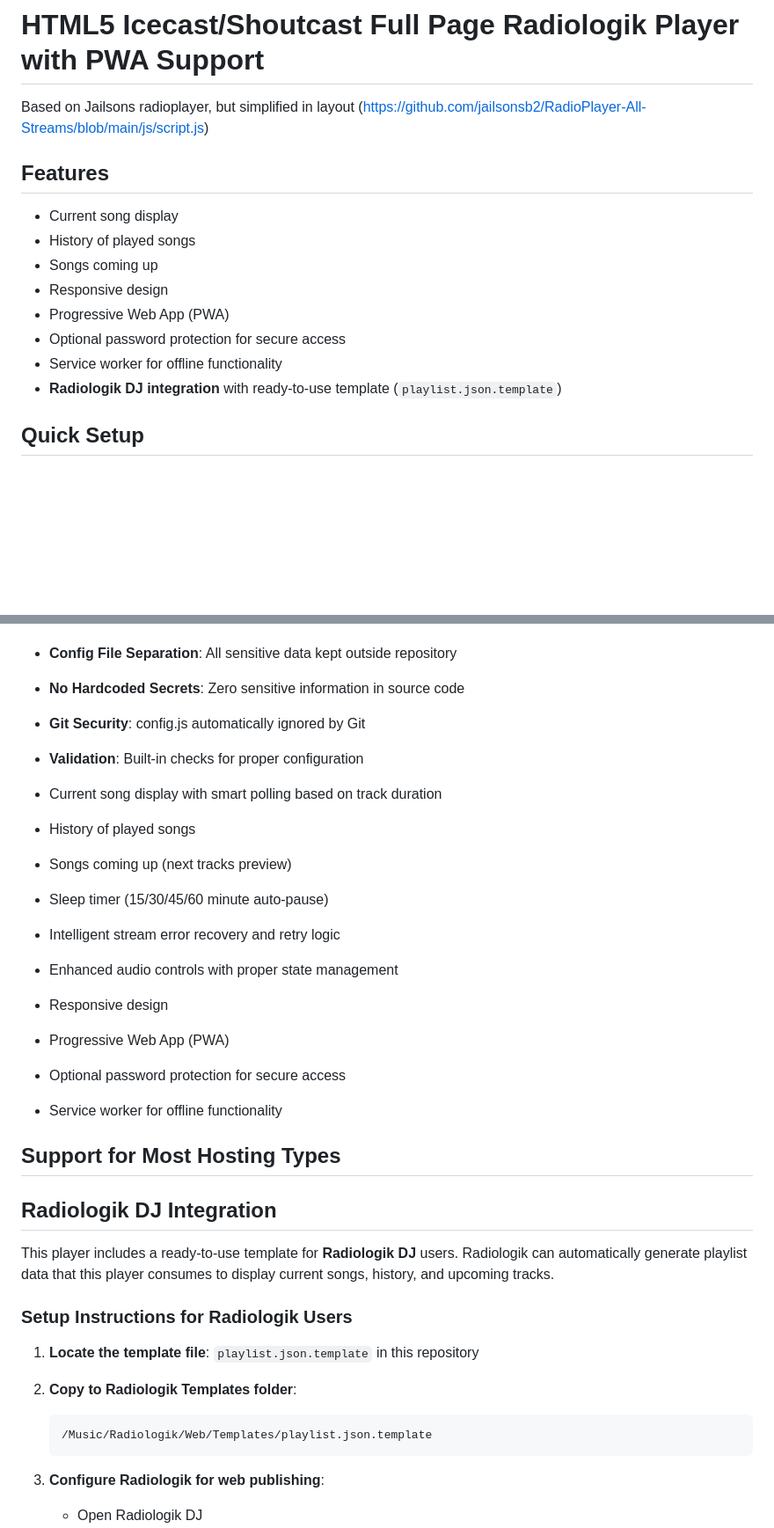
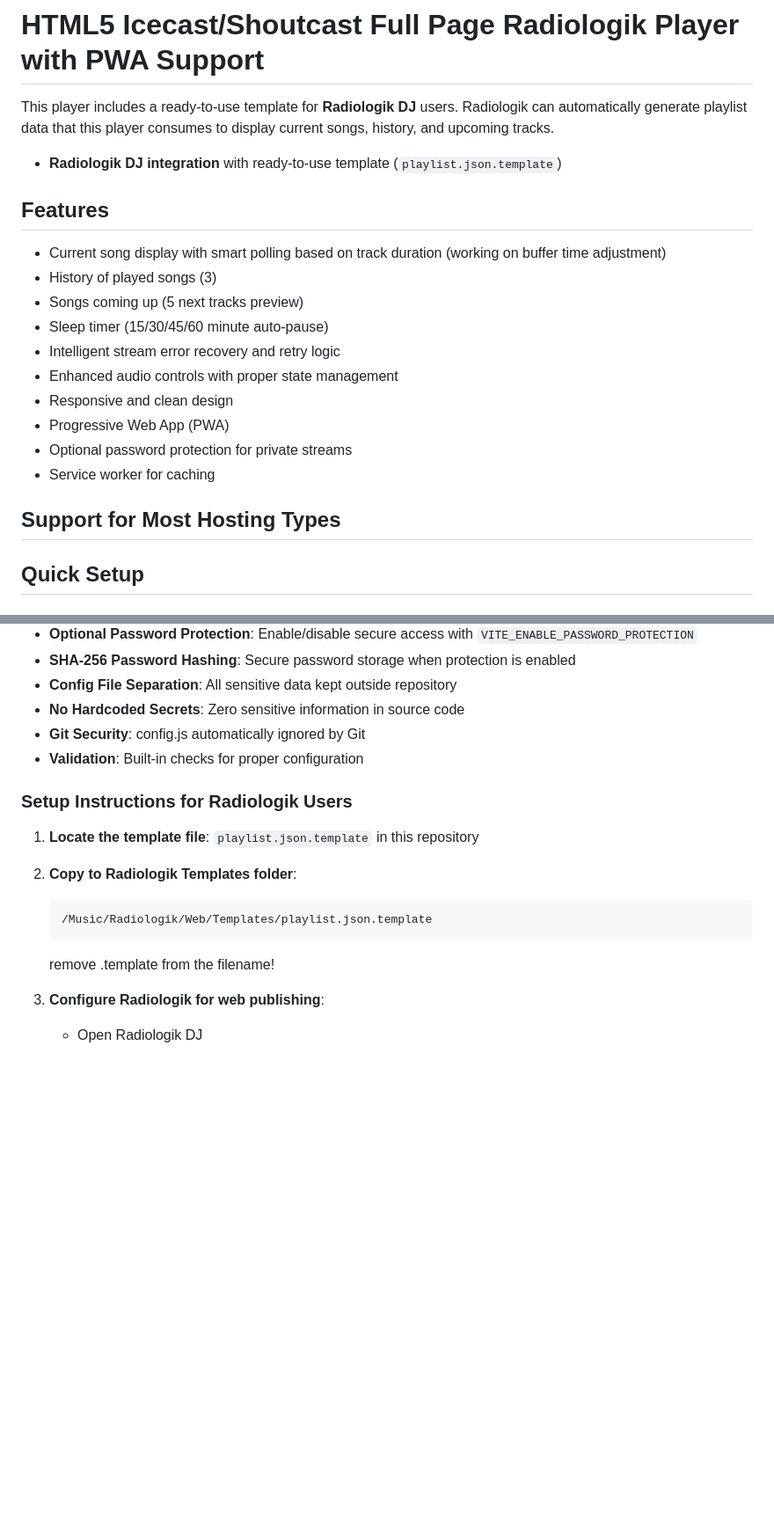
Before and after one commit to punchcreative/RL-Player, a Markdown page: README.md, 2 parts joined by grey strips. Shown at 88% size. GitHub-like rendering; blank space fills up the shorter version.

Commit message:
Documentation: Comprehensive README update
- Added detailed setup instructions with multiple configuration methods
- Documented Radiologik DJ integration with template usage
- Enhanced security features documentation
- Added graphics customization guide
- Included technical improvements and smart polling details
- Comprehensive quick reference sections
- Professional documentation structure

````diff
--- a/README.md
+++ b/README.md
@@ -1,18 +1,23 @@
 # HTML5 Icecast/Shoutcast Full Page Radiologik Player with PWA Support
 
-Based on Jailsons radioplayer, but simplified in layout
-(https://github.com/jailsonsb2/RadioPlayer-All-Streams/blob/main/js/script.js)
+This player includes a ready-to-use template for **Radiologik DJ** users. Radiologik can automatically generate playlist data that this player consumes to display current songs, history, and upcoming tracks.
+
+- **Radiologik DJ integration** with ready-to-use template (`playlist.json.template`)
 
 ## Features
 
-- Current song display
-- History of played songs
-- Songs coming up
-- Responsive design
+- Current song display with smart polling based on track duration (working on buffer time adjustment)
+- History of played songs (3)
+- Songs coming up (5 next tracks preview)
+- Sleep timer (15/30/45/60 minute auto-pause)
+- Intelligent stream error recovery and retry logic
+- Enhanced audio controls with proper state management
+- Responsive and clean design
 - Progressive Web App (PWA)
-- Optional password protection for secure access
-- Service worker for offline functionality
-- **Radiologik DJ integration** with ready-to-use template (`playlist.json.template`)
+- Optional password protection for private streams
+- Service worker for caching
+
+## Support for Most Hosting Types
 
 ## Quick Setup
 
@@ -158,23 +163,6 @@ You can customize the visual appearance of your radio player by replacing the de
 - **Git Security**: config.js automatically ignored by Git
 - **Validation**: Built-in checks for proper configuration
 
-- Current song display with smart polling based on track duration
-- History of played songs
-- Songs coming up (next tracks preview)
-- Sleep timer (15/30/45/60 minute auto-pause)
-- Intelligent stream error recovery and retry logic
-- Enhanced audio controls with proper state management
-- Responsive design
-- Progressive Web App (PWA)
-- Optional password protection for secure access
-- Service worker for offline functionality
-
-## Support for Most Hosting Types
-
-## Radiologik DJ Integration
-
-This player includes a ready-to-use template for **Radiologik DJ** users. Radiologik can automatically generate playlist data that this player consumes to display current songs, history, and upcoming tracks.
-
 ### Setup Instructions for Radiologik Users
 
 1. **Locate the template file**: `playlist.json.template` in this repository
@@ -184,6 +172,8 @@ This player includes a ready-to-use template for **Radiologik DJ** users. Radiol
    ```
    /Music/Radiologik/Web/Templates/playlist.json.template
    ```
+
+   remove .template from the filename!
 
 3. **Configure Radiologik for web publishing**:
 
````
Also changed, not shown: other parts of README.md (+2 -1 lines).
